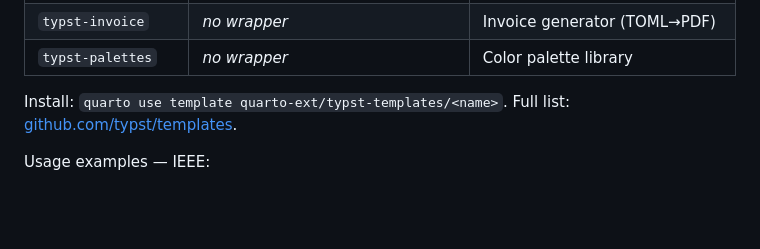
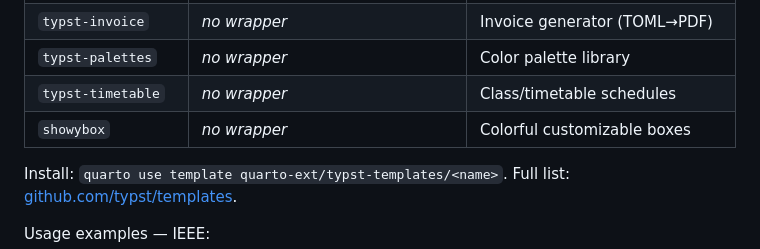
Before and after one commit to theAfricanQuant/quarto-authoring, a Markdown page: SKILL.md, the part around the change. Drawn GitHub-style; blank space fills up the shorter version.

Commit message:
Add typst-timetable and showybox templates

```diff
--- a/SKILL.md
+++ b/SKILL.md
@@ -833,6 +833,8 @@ Content with gray background.
 | `icicle`, `badformer` | *no wrapper* | Presentation slides |
 | `typst-invoice` | *no wrapper* | Invoice generator (TOML→PDF) |
 | `typst-palettes` | *no wrapper* | Color palette library |
+| `typst-timetable` | *no wrapper* | Class/timetable schedules |
+| `showybox` | *no wrapper* | Colorful customizable boxes |
 
 Install: `quarto use template quarto-ext/typst-templates/<name>`. Full list: [github.com/typst/templates](https://github.com/typst/templates).
 
```
